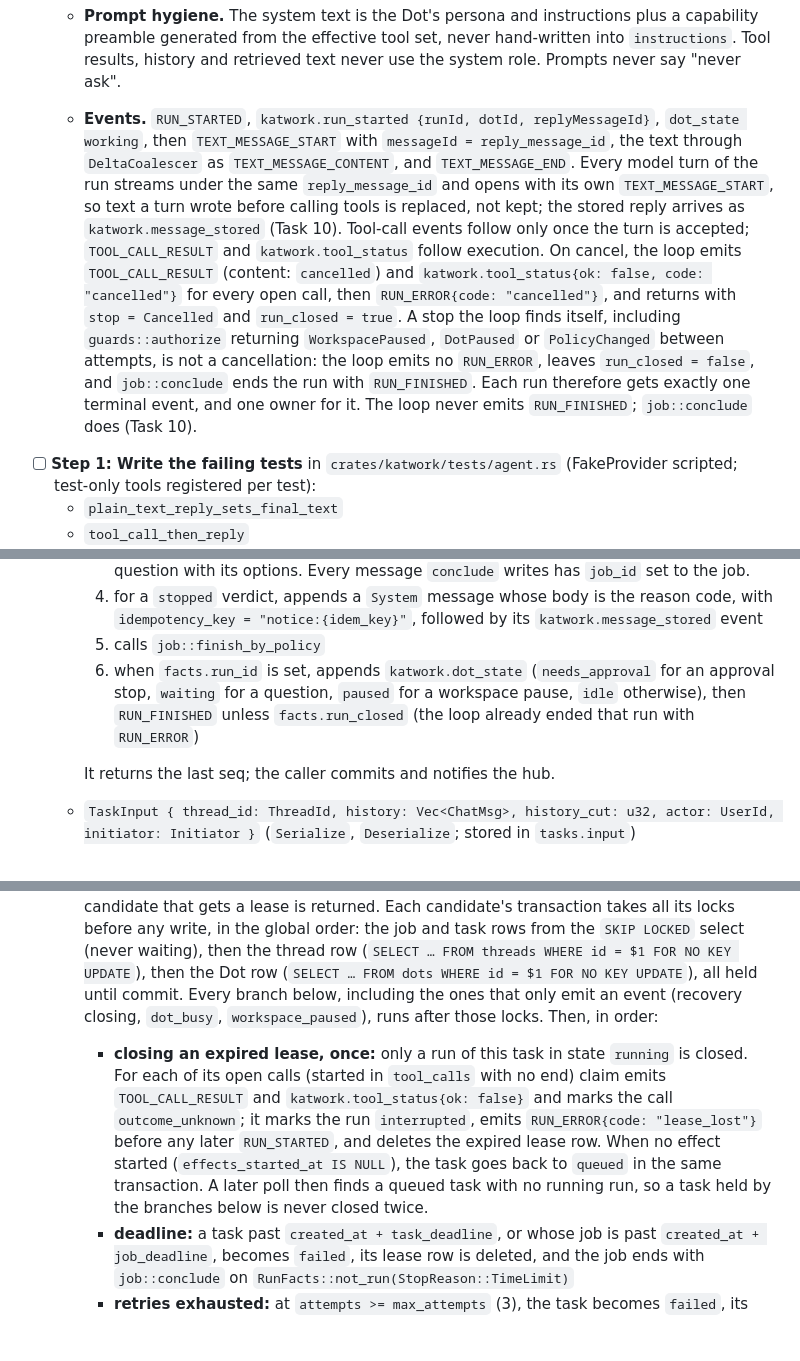
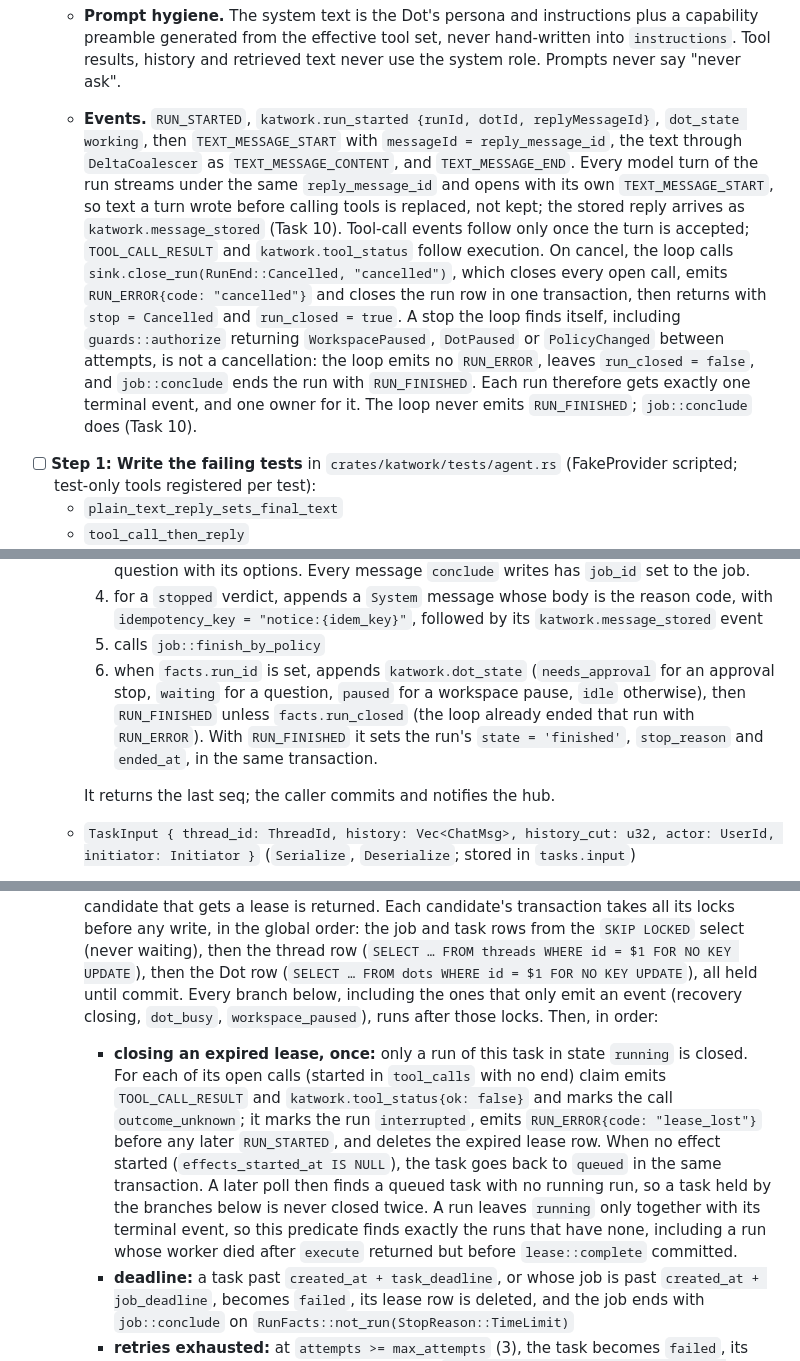
Before and after one commit to Minniesse/katwork, a Markdown page: docs/plans/2026-10-22-sp1-core-runtime.md, 3 parts joined by grey strips. Rendered like a GitHub page; blank space fills up the shorter version.

```diff
--- a/docs/plans/2026-10-22-sp1-core-runtime.md
+++ b/docs/plans/2026-10-22-sp1-core-runtime.md
@@ -610,7 +612,7 @@ This task comes before Task 8, because the agent loop emits through `EventSink`.
   - **Ledger.** Every dispatched call goes through `start_tool_call`, then `end_tool_call` with `succeeded`, `failed`, `timed_out` or `outcome_unknown`. Every call that is not dispatched goes through `record_refused`, so a refused outward call never marks effects as started. A failed ledger write aborts the run before the tool is called.
   - **Result pairing.** An unknown tool name, a validation failure, a timeout and a refusal each become exactly one `ChatMsg::Tool { is_error: true }` with the original call id and name, and the loop continues unless a stop rule above applies. The text given to the model is `truncate_result(…, result_max_chars)`, and that exact text is stored in `tool_calls.result`.
   - **Prompt hygiene.** The system text is the Dot's persona and instructions plus a capability preamble generated from the effective tool set, never hand-written into `instructions`. Tool results, history and retrieved text never use the system role. Prompts never say "never ask".
-  - **Events.** `RUN_STARTED`, `katwork.run_started {runId, dotId, replyMessageId}`, `dot_state working`, then `TEXT_MESSAGE_START` with `messageId = reply_message_id`, the text through `DeltaCoalescer` as `TEXT_MESSAGE_CONTENT`, and `TEXT_MESSAGE_END`. Every model turn of the run streams under the same `reply_message_id` and opens with its own `TEXT_MESSAGE_START`, so text a turn wrote before calling tools is replaced, not kept; the stored reply arrives as `katwork.message_stored` (Task 10). Tool-call events follow only once the turn is accepted; `TOOL_CALL_RESULT` and `katwork.tool_status` follow execution. On cancel, the loop emits `TOOL_CALL_RESULT` (content: `cancelled`) and `katwork.tool_status{ok: false, code: "cancelled"}` for every open call, then `RUN_ERROR{code: "cancelled"}`, and returns with `stop = Cancelled` and `run_closed = true`. A stop the loop finds itself, including `guards::authorize` returning `WorkspacePaused`, `DotPaused` or `PolicyChanged` between attempts, is not a cancellation: the loop emits no `RUN_ERROR`, leaves `run_closed = false`, and `job::conclude` ends the run with `RUN_FINISHED`. Each run therefore gets exactly one terminal event, and one owner for it. The loop never emits `RUN_FINISHED`; `job::conclude` does (Task 10).
+  - **Events.** `RUN_STARTED`, `katwork.run_started {runId, dotId, replyMessageId}`, `dot_state working`, then `TEXT_MESSAGE_START` with `messageId = reply_message_id`, the text through `DeltaCoalescer` as `TEXT_MESSAGE_CONTENT`, and `TEXT_MESSAGE_END`. Every model turn of the run streams under the same `reply_message_id` and opens with its own `TEXT_MESSAGE_START`, so text a turn wrote before calling tools is replaced, not kept; the stored reply arrives as `katwork.message_stored` (Task 10). Tool-call events follow only once the turn is accepted; `TOOL_CALL_RESULT` and `katwork.tool_status` follow execution. On cancel, the loop calls `sink.close_run(RunEnd::Cancelled, "cancelled")`, which closes every open call, emits `RUN_ERROR{code: "cancelled"}` and closes the run row in one transaction, then returns with `stop = Cancelled` and `run_closed = true`. A stop the loop finds itself, including `guards::authorize` returning `WorkspacePaused`, `DotPaused` or `PolicyChanged` between attempts, is not a cancellation: the loop emits no `RUN_ERROR`, leaves `run_closed = false`, and `job::conclude` ends the run with `RUN_FINISHED`. Each run therefore gets exactly one terminal event, and one owner for it. The loop never emits `RUN_FINISHED`; `job::conclude` does (Task 10).
 
 - [ ] **Step 1: Write the failing tests** in `crates/katwork/tests/agent.rs` (FakeProvider scripted; test-only tools registered per test):
   - `plain_text_reply_sets_final_text`
@@ -705,7 +707,7 @@ This task comes before Task 8, because the agent loop emits through `EventSink`.
     3. when `dot_id` is set and there is `final_text` or a `pending_question`, appends the Dot's message, followed by its `katwork.message_stored` event, with `id = facts.reply_message_id`, `idempotency_key = "reply:{idem_key}"` and `synthetic = facts.synthetic`. For a question, the body is the question text and `question` holds the question with its options. Every message `conclude` writes has `job_id` set to the job.
     4. for a `stopped` verdict, appends a `System` message whose body is the reason code, with `idempotency_key = "notice:{idem_key}"`, followed by its `katwork.message_stored` event
     5. calls `job::finish_by_policy`
-    6. when `facts.run_id` is set, appends `katwork.dot_state` (`needs_approval` for an approval stop, `waiting` for a question, `paused` for a workspace pause, `idle` otherwise), then `RUN_FINISHED` unless `facts.run_closed` (the loop already ended that run with `RUN_ERROR`)
+    6. when `facts.run_id` is set, appends `katwork.dot_state` (`needs_approval` for an approval stop, `waiting` for a question, `paused` for a workspace pause, `idle` otherwise), then `RUN_FINISHED` unless `facts.run_closed` (the loop already ended that run with `RUN_ERROR`). With `RUN_FINISHED` it sets the run's `state = 'finished'`, `stop_reason` and `ended_at`, in the same transaction.
 
     It returns the last seq; the caller commits and notifies the hub.
   - `TaskInput { thread_id: ThreadId, history: Vec<ChatMsg>, history_cut: u32, actor: UserId, initiator: Initiator }` (`Serialize`, `Deserialize`; stored in `tasks.input`)
@@ -729,7 +731,7 @@ This task comes before Task 8, because the agent loop emits through `EventSink`.
 - Consumes: `fence::{Fence, check, lock}` (Task 2); `TaskInput`, `job::{conclude, finish_by_harness}` (Task 10); `run::execute`, `RunAbort`, `RunEnv`, `RunInput`, `RunFacts`, `RunFacts::not_run`, `RunKind`, `Limits`, `StopReason`, `ToolRegistry::builtin` (Task 8); `PgEventSink`, `log::append` (Task 9); `dot::get` (Task 5); `thread::get` (Task 6); `space::get`, `tenancy::resolve` (Task 4); `Core`.
 - Produces:
   - `lease::claim(core: &Core, worker_id: &str, ttl: Duration, limits: &Limits) -> Result<Option<ClaimedTask>, KatError>`. Candidates are tasks with `state = 'queued'`, or `state = 'leased'` with an expired lease, **whose job is still running** (`jobs.status IS NULL`), selected with `FOR NO KEY UPDATE OF tasks, jobs SKIP LOCKED`; every time comes from `now()`. Each candidate is handled in its own transaction. A branch that ends without a run commits and claim moves on to the next candidate (at most 16 per call); the first candidate that gets a lease is returned. Each candidate's transaction takes all its locks before any write, in the global order: the job and task rows from the `SKIP LOCKED` select (never waiting), then the thread row (`SELECT … FROM threads WHERE id = $1 FOR NO KEY UPDATE`), then the Dot row (`SELECT … FROM dots WHERE id = $1 FOR NO KEY UPDATE`), all held until commit. Every branch below, including the ones that only emit an event (recovery closing, `dot_busy`, `workspace_paused`), runs after those locks. Then, in order:
-    - **closing an expired lease, once:** only a run of this task in state `running` is closed. For each of its open calls (started in `tool_calls` with no end) claim emits `TOOL_CALL_RESULT` and `katwork.tool_status{ok: false}` and marks the call `outcome_unknown`; it marks the run `interrupted`, emits `RUN_ERROR{code: "lease_lost"}` before any later `RUN_STARTED`, and deletes the expired lease row. When no effect started (`effects_started_at IS NULL`), the task goes back to `queued` in the same transaction. A later poll then finds a queued task with no running run, so a task held by the branches below is never closed twice.
+    - **closing an expired lease, once:** only a run of this task in state `running` is closed. For each of its open calls (started in `tool_calls` with no end) claim emits `TOOL_CALL_RESULT` and `katwork.tool_status{ok: false}` and marks the call `outcome_unknown`; it marks the run `interrupted`, emits `RUN_ERROR{code: "lease_lost"}` before any later `RUN_STARTED`, and deletes the expired lease row. When no effect started (`effects_started_at IS NULL`), the task goes back to `queued` in the same transaction. A later poll then finds a queued task with no running run, so a task held by the branches below is never closed twice. A run leaves `running` only together with its terminal event, so this predicate finds exactly the runs that have none, including a run whose worker died after `execute` returned but before `lease::complete` committed.
     - **deadline:** a task past `created_at + task_deadline`, or whose job is past `created_at + job_deadline`, becomes `failed`, its lease row is deleted, and the job ends with `job::conclude` on `RunFacts::not_run(StopReason::TimeLimit)`
     - **retries exhausted:** at `attempts >= max_attempts` (3), the task becomes `failed`, its lease row is deleted, and the job ends with `finish_by_harness(tx, Error { code: RetriesExhausted })`
     - **effects started:** a task whose expired lease was just closed and whose `effects_started_at` is set becomes `interrupted` and ends the job with `job::conclude` on `RunFacts::not_run(StopReason::Interrupted)`
```
Also changed, not shown: other parts of docs/plans/2026-10-22-sp1-core-runtime.md (+7 -4 lines).
